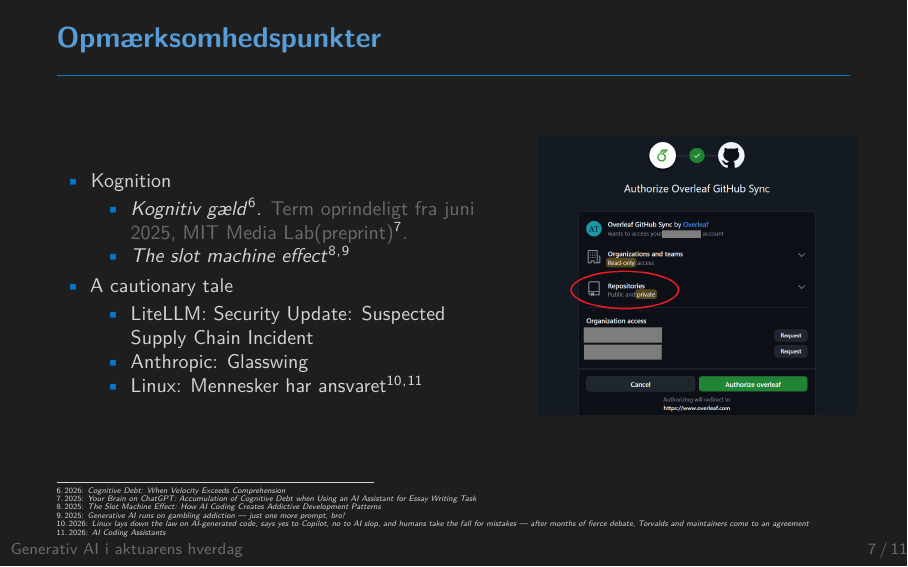
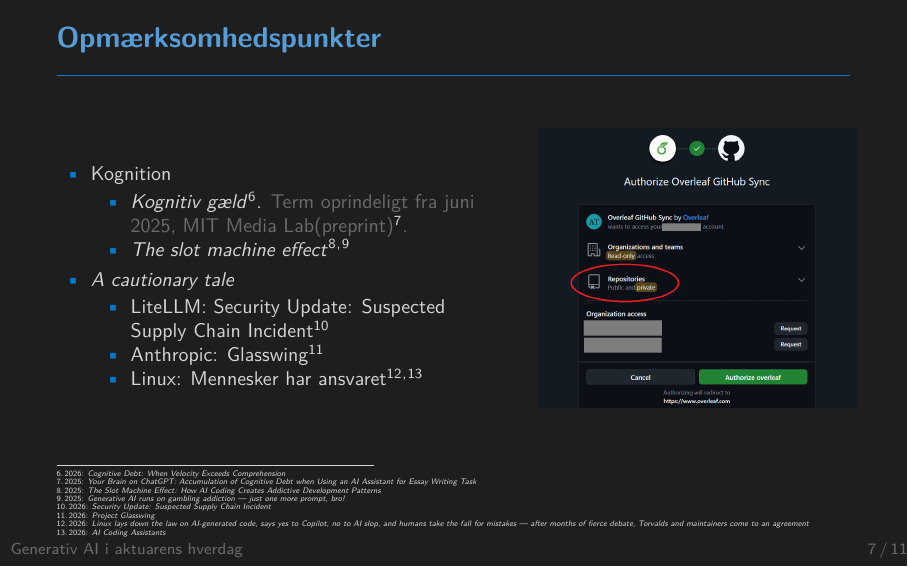
Before and after one commit to ATherkel/20260416_GenAI_ASTIN, LaTeX slides (presentation/main.tex): page 8 of 13. Compiled offline with pdfLaTeX.

Commit message:
Emphasize 'A cautionary tale' and add citations
Italicize the "A cautionary tale" list item and add citation keys for the LiteLLM security update (dholakia2026securityupdate) and Anthropic Glasswing (glasswing) links in presentation/main.tex so the slide sources are properly attributed in the bibliography.

```diff
--- a/presentation/main.tex
+++ b/presentation/main.tex
@@ -364,10 +364,10 @@
           \textcolor{dimmed}{Term oprindeligt fra juni 2025, MIT Media Lab(preprint)\citesource{kosmyna2025brainchatgptaccumulationcognitive}.}
           \item \emph{The slot machine effect}\/\citesource{merwin2025slotmachineeffect}\citesource{gerard2025generativeairunsongamblingaddiction}
         \end{itemize}
-        \item A cautionary tale
+        \item \emph{A cautionary tale}
         \begin{itemize}
-            \item \href{https://docs.litellm.ai/blog/security-update-march-2026}{LiteLLM: Security Update: Suspected Supply Chain Incident}
-            \item \href{https://www.anthropic.com/glasswing}{Anthropic: Glasswing}
+            \item \href{https://docs.litellm.ai/blog/security-update-march-2026}{LiteLLM: Security Update: Suspected Supply Chain Incident}\citesource{dholakia2026securityupdate}
+            \item \href{https://www.anthropic.com/glasswing}{Anthropic: Glasswing}\citesource{glasswing}
             \item Linux: Mennesker har ansvaret\citesource{killian2026linuxlaw}\citesource{linuxkernel2026aicodingassistants}
         \end{itemize}
       \end{itemize}
```
